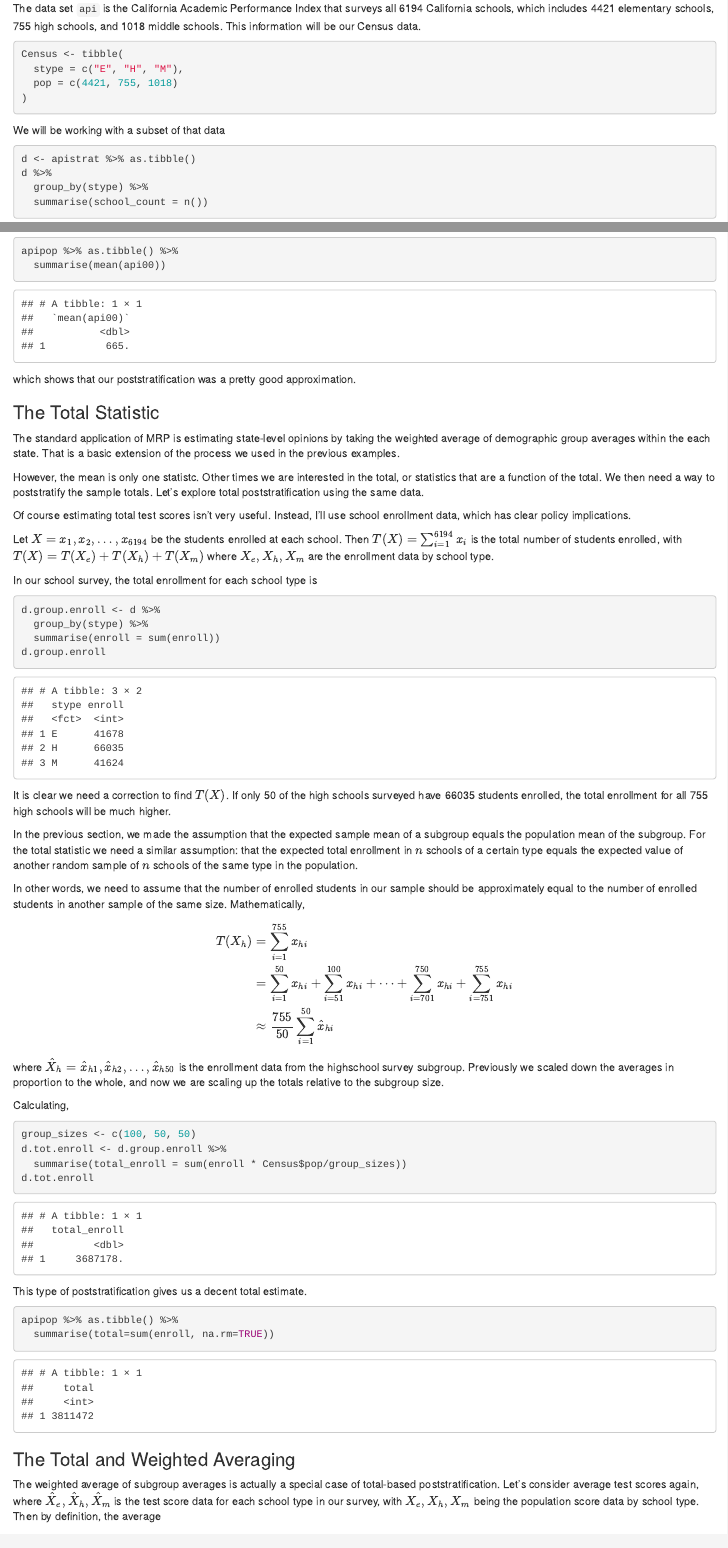
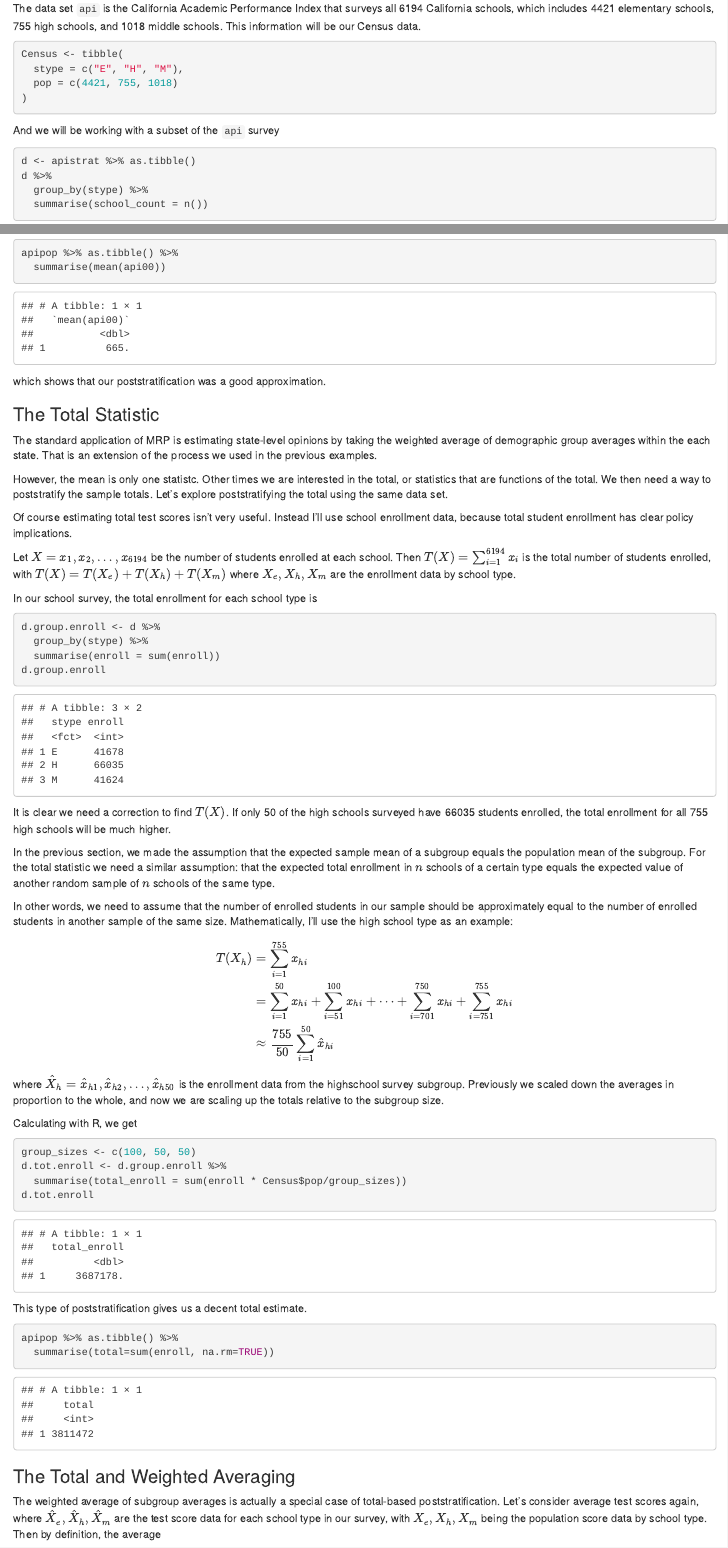
Before and after one commit to tmastny/website, an R Markdown document (content/blog/2017-11-19-poststratification-dplyr.Rmd): the page in a window 1100 px wide, from 2730 px down, and a second part further down, joined at a grey line. Rendered offline with R 4.5, knitr and Pandoc, with nearby package versions.

Commit message:
Wording rewrites

````diff
--- a/content/blog/2017-11-19-poststratification-dplyr.Rmd
+++ b/content/blog/2017-11-19-poststratification-dplyr.Rmd
@@ -129,7 +129,7 @@ Census <- tibble(
 )
 ```
 
-We will be working with a subset of that data
+And we will be working with a subset of the `api` survey
 
 ```{r}
 d <- apistrat %>% as.tibble()
@@ -162,17 +162,17 @@ apipop %>% as.tibble() %>%
   summarise(mean(api00))
 ```
 
-which shows that our poststratification was a pretty good approximation.
+which shows that our poststratification was a good approximation.
 
 ### The Total Statistic
 
-The standard application of MRP is estimating state-level opinions by taking the weighted average of demographic group averages within the each state. That is a basic extension of the process we used in the previous examples.
+The standard application of MRP is estimating state-level opinions by taking the weighted average of demographic group averages within the each state. That is an extension of the process we used in the previous examples.
 
-However, the mean is only one statistc. Other times we are interested in the total, or statistics that are a function of the total. We then need a way to poststratify the sample totals. Let's explore total poststratification using the same data.
+However, the mean is only one statistc. Other times we are interested in the total, or statistics that are functions of the total. We then need a way to poststratify the sample totals. Let's explore poststratifying the total using the same data set.
 
-Of course estimating total test scores isn't very useful. Instead, I'll use school enrollment data, which has clear policy implications.
+Of course estimating total test scores isn't very useful. Instead I'll use school enrollment data, because total student enrollment has clear policy implications.
 
-Let $X = x_1, x_2, \dots, x_{6194}$ be the students enrolled at each school. Then $T(X) = \sum_{i=1}^{6194}x_i$ is the total number of students enrolled, with $T(X) = T(X_e) + T(X_h) + T(X_m)$ where $X_e, X_h, X_m$ are the enrollment data by school type.
+Let $X = x_1, x_2, \dots, x_{6194}$ be the number of students enrolled at each school. Then $T(X) = \sum_{i=1}^{6194}x_i$ is the total number of students enrolled, with $T(X) = T(X_e) + T(X_h) + T(X_m)$ where $X_e, X_h, X_m$ are the enrollment data by school type.
 
 In our school survey, the total enrollment for each school type is
 
@@ -185,9 +185,9 @@ d.group.enroll
 
 It is clear we need a correction to find $T(X)$. If only 50 of the high schools surveyed have 66035 students enrolled, the total enrollment for all 755 high schools will be much higher.
 
-In the previous section, we made the assumption that the expected sample mean of a subgroup equals the population mean of the subgroup. For the total statistic we need a similar assumption: that the expected total enrollment in $n$ schools of a certain type equals the expected value of another random sample of $n$ schools of the same type in the population.
+In the previous section, we made the assumption that the expected sample mean of a subgroup equals the population mean of the subgroup. For the total statistic we need a similar assumption: that the expected total enrollment in $n$ schools of a certain type equals the expected value of another random sample of $n$ schools of the same type.
 
-In other words, we need to assume that the number of enrolled students in our sample should be approximately equal to the number of enrolled students in another sample of the same size. Mathematically,
+In other words, we need to assume that the number of enrolled students in our sample should be approximately equal to the number of enrolled students in another sample of the same size. Mathematically, I'll use the high school type as an example:
 
 \begin{align}
 T(X_h) &= \sum_{i=1}^{755}x_{hi} \\
@@ -197,7 +197,7 @@ T(X_h) &= \sum_{i=1}^{755}x_{hi} \\
 
 where $\hat{X}_h = \hat{x}_{h1}, \hat{x}_{h2}, \dots, \hat{x}_{h50}$ is the enrollment data from the highschool survey subgroup. Previously we scaled down the averages in proportion to the whole, and now we are scaling up the totals relative to the subgroup size.
 
-Calculating,
+Calculating with R, we get
 
 ```{r}
 group_sizes <- c(100, 50, 50)
@@ -215,7 +215,7 @@ apipop %>% as.tibble() %>%
 
 ### The Total and Weighted Averaging
 
-The weighted average of subgroup averages is actually a special case of total-based poststratification. Let's consider average test scores again, where $\hat{X}_e, \hat{X}_h, \hat{X}_m$ is the test score data for each school type in our survey, with $X_e, X_h, X_m$ being the population score data by school type. Then by definition, the average
+The weighted average of subgroup averages is actually a special case of total-based poststratification. Let's consider average test scores again, where $\hat{X}_e, \hat{X}_h, \hat{X}_m$ are the test score data for each school type in our survey, with $X_e, X_h, X_m$ being the population score data by school type. Then by definition, the average
 
 \begin{align}
 \bar{X} &= \frac{1}{6194}\left( T(X_e) + T(X_h) + T(X_m) \right) \\
````
Also changed, not shown: content/blog/2017-11-19-poststratification-dplyr.html, content/blog/2017-11-19-poststratification-dplyr.Rmd (16 more changed lines).
